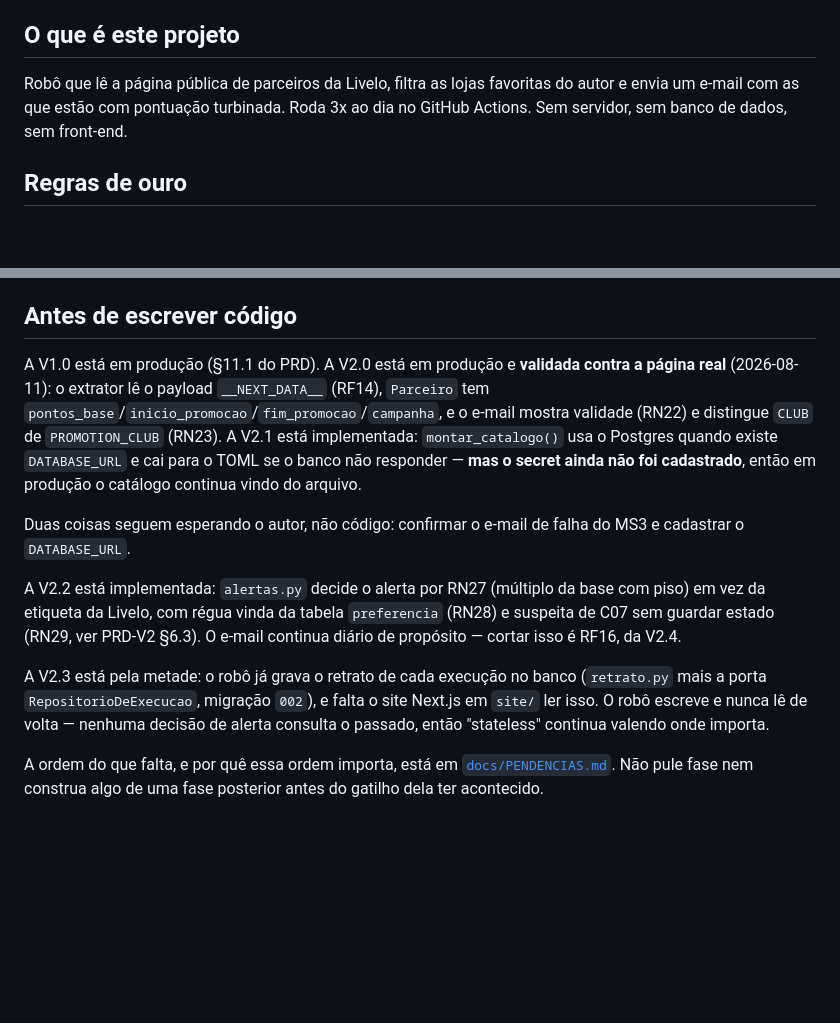
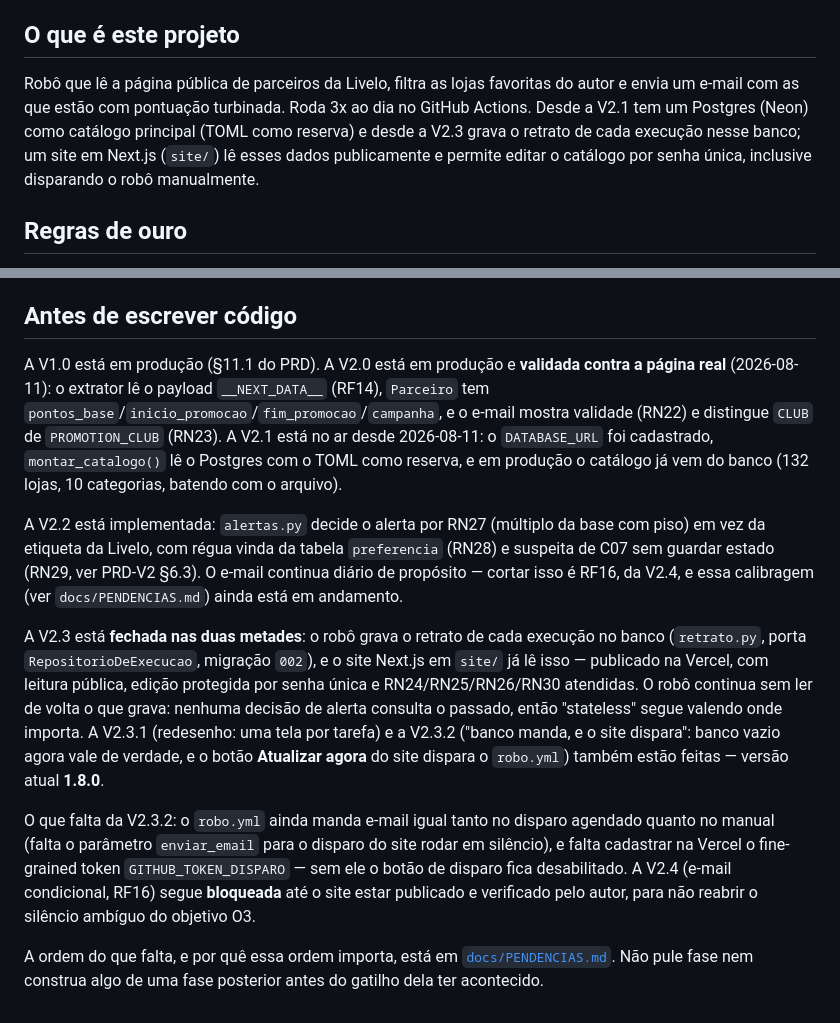
Before and after one commit to lacerdaRodrigo/robo-de-produtos, a Markdown page: CLAUDE.md, 2 parts joined by grey strips. Rendered like a GitHub page; blank space fills up the shorter version.

Commit message:
docs: atualiza CLAUDE.md, README e PENDENCIAS pro estado real (V2.3 fechada, v1.8.0)
CLAUDE.md parava na V2.3 "pela metade" e dizia "sem banco de dados,
sem front-end" — mas o robô já grava no Postgres desde a V2.1/V2.3 e o
site em site/ está publicado desde a V2.3.2. README tinha a mesma
contradição, e o cabeçalho de PENDENCIAS.md ainda citava a v1.3.0.

```diff
--- a/CLAUDE.md
+++ b/CLAUDE.md
@@ -4,7 +4,7 @@ Leia o [`PRD.md`](docs/PRD.md) antes de propor qualquer mudança. Ele é a fonte
 
 ## O que é este projeto
 
-Robô que lê a página pública de parceiros da Livelo, filtra as lojas favoritas do autor e envia um e-mail com as que estão com pontuação turbinada. Roda 3x ao dia no GitHub Actions. Sem servidor, sem banco de dados, sem front-end.
+Robô que lê a página pública de parceiros da Livelo, filtra as lojas favoritas do autor e envia um e-mail com as que estão com pontuação turbinada. Roda 3x ao dia no GitHub Actions. Desde a V2.1 tem um Postgres (Neon) como catálogo principal (TOML como reserva) e desde a V2.3 grava o retrato de cada execução nesse banco; um site em Next.js (`site/`) lê esses dados publicamente e permite editar o catálogo por senha única, inclusive disparando o robô manualmente.
 
 ## Regras de ouro
 
@@ -39,12 +39,12 @@ Regras de negócio são numeradas e citadas em várias seções. Mudar uma exige
 
 ## Antes de escrever código
 
-A V1.0 está em produção (§11.1 do PRD). A V2.0 está em produção e **validada contra a página real** (2026-08-11): o extrator lê o payload `__NEXT_DATA__` (RF14), `Parceiro` tem `pontos_base`/`inicio_promocao`/`fim_promocao`/`campanha`, e o e-mail mostra validade (RN22) e distingue `CLUB` de `PROMOTION_CLUB` (RN23). A V2.1 está implementada: `montar_catalogo()` usa o Postgres quando existe `DATABASE_URL` e cai para o TOML se o banco não responder — **mas o secret ainda não foi cadastrado**, então em produção o catálogo continua vindo do arquivo.
+A V1.0 está em produção (§11.1 do PRD). A V2.0 está em produção e **validada contra a página real** (2026-08-11): o extrator lê o payload `__NEXT_DATA__` (RF14), `Parceiro` tem `pontos_base`/`inicio_promocao`/`fim_promocao`/`campanha`, e o e-mail mostra validade (RN22) e distingue `CLUB` de `PROMOTION_CLUB` (RN23). A V2.1 está no ar desde 2026-08-11: o `DATABASE_URL` foi cadastrado, `montar_catalogo()` lê o Postgres com o TOML como reserva, e em produção o catálogo já vem do banco (132 lojas, 10 categorias, batendo com o arquivo).
 
-Duas coisas seguem esperando o autor, não código: confirmar o e-mail de falha do MS3 e cadastrar o `DATABASE_URL`.
+A V2.2 está implementada: `alertas.py` decide o alerta por RN27 (múltiplo da base com piso) em vez da etiqueta da Livelo, com régua vinda da tabela `preferencia` (RN28) e suspeita de C07 sem guardar estado (RN29, ver PRD-V2 §6.3). O e-mail continua diário de propósito — cortar isso é RF16, da V2.4, e essa calibragem (ver `docs/PENDENCIAS.md`) ainda está em andamento.
 
-A V2.2 está implementada: `alertas.py` decide o alerta por RN27 (múltiplo da base com piso) em vez da etiqueta da Livelo, com régua vinda da tabela `preferencia` (RN28) e suspeita de C07 sem guardar estado (RN29, ver PRD-V2 §6.3). O e-mail continua diário de propósito — cortar isso é RF16, da V2.4.
+A V2.3 está **fechada nas duas metades**: o robô grava o retrato de cada execução no banco (`retrato.py`, porta `RepositorioDeExecucao`, migração `002`), e o site Next.js em `site/` já lê isso — publicado na Vercel, com leitura pública, edição protegida por senha única e RN24/RN25/RN26/RN30 atendidas. O robô continua sem ler de volta o que grava: nenhuma decisão de alerta consulta o passado, então "stateless" segue valendo onde importa. A V2.3.1 (redesenho: uma tela por tarefa) e a V2.3.2 ("banco manda, e o site dispara": banco vazio agora vale de verdade, e o botão **Atualizar agora** do site dispara o `robo.yml`) também estão feitas — versão atual **1.8.0**.
 
-A V2.3 está pela metade: o robô já grava o retrato de cada execução no banco (`retrato.py` mais a porta `RepositorioDeExecucao`, migração `002`), e falta o site Next.js em `site/` ler isso. O robô escreve e nunca lê de volta — nenhuma decisão de alerta consulta o passado, então "stateless" continua valendo onde importa.
+O que falta da V2.3.2: o `robo.yml` ainda manda e-mail igual tanto no disparo agendado quanto no manual (falta o parâmetro `enviar_email` para o disparo do site rodar em silêncio), e falta cadastrar na Vercel o fine-grained token `GITHUB_TOKEN_DISPARO` — sem ele o botão de disparo fica desabilitado. A V2.4 (e-mail condicional, RF16) segue **bloqueada** até o site estar publicado e verificado pelo autor, para não reabrir o silêncio ambíguo do objetivo O3.
 
 A ordem do que falta, e por quê essa ordem importa, está em [`docs/PENDENCIAS.md`](docs/PENDENCIAS.md). Não pule fase nem construa algo de uma fase posterior antes do gatilho dela ter acontecido.
```
Also changed, not shown: README.md (+1 -1 lines), docs/PENDENCIAS.md (+2 -2 lines).
